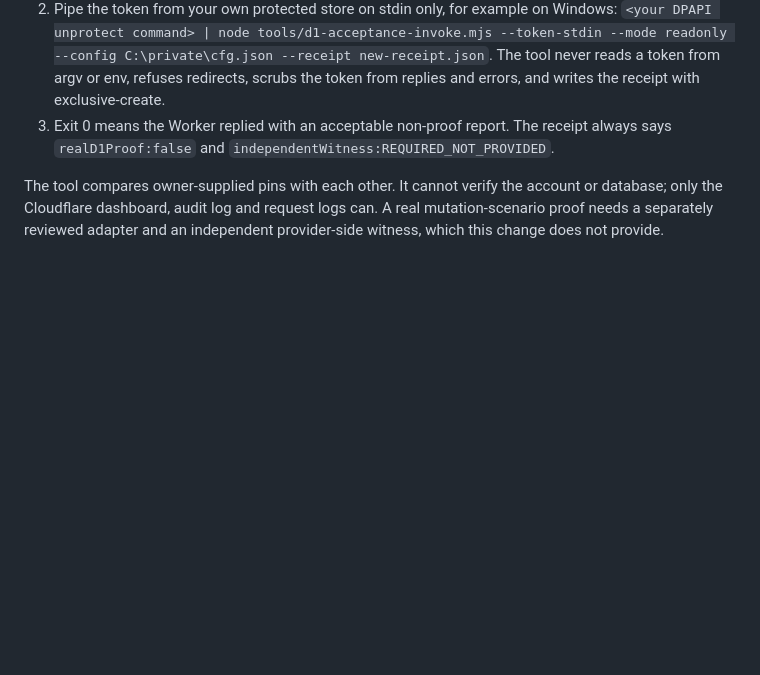
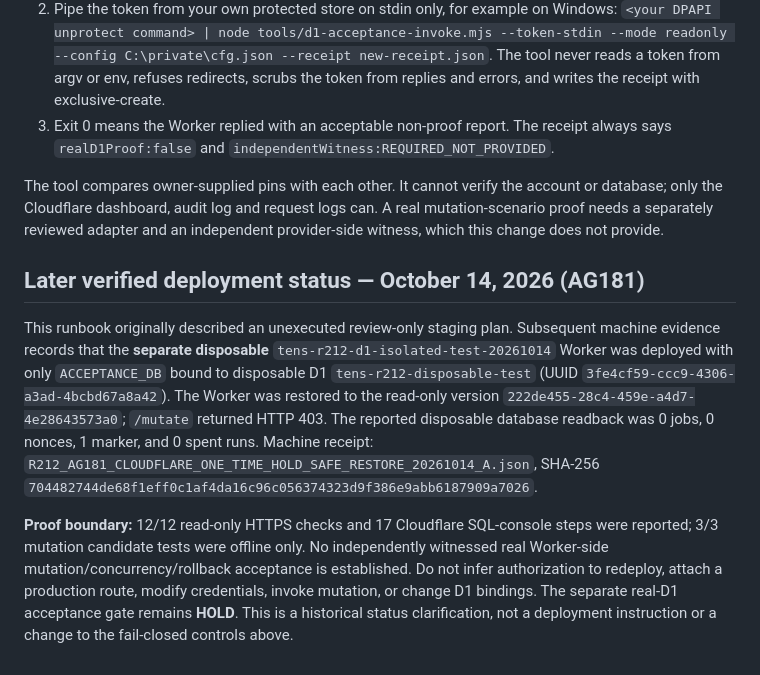
Before and after one commit to UnityHealthHacks/ASKTENS-PUBLIC-WEBSITE, a Markdown page: backend/cloudflare-r204-review/d1-acceptance-runbook.md, the part around the change. Drawn GitHub-style; blank space fills up the shorter version.

Commit message:
docs: reconcile disposable D1 runbook with AG181 read-only restore evidence

```diff
--- a/backend/cloudflare-r204-review/d1-acceptance-runbook.md
+++ b/backend/cloudflare-r204-review/d1-acceptance-runbook.md
@@ -29,3 +29,9 @@ Purpose: call `/preflight` or `/readonly` without the token ever appearing in ar
 3. Exit 0 means the Worker replied with an acceptable non-proof report. The receipt always says `realD1Proof:false` and `independentWitness:REQUIRED_NOT_PROVIDED`.
 
 The tool compares owner-supplied pins with each other. It cannot verify the account or database; only the Cloudflare dashboard, audit log and request logs can. A real mutation-scenario proof needs a separately reviewed adapter and an independent provider-side witness, which this change does not provide.
+
+## Later verified deployment status — October 14, 2026 (AG181)
+
+This runbook originally described an unexecuted review-only staging plan. Subsequent machine evidence records that the **separate disposable** `tens-r212-d1-isolated-test-20261014` Worker was deployed with only `ACCEPTANCE_DB` bound to disposable D1 `tens-r212-disposable-test` (UUID `3fe4cf59-ccc9-4306-a3ad-4bcbd67a8a42`). The Worker was restored to the read-only version `222de455-28c4-459e-a4d7-4e28643573a0`; `/mutate` returned HTTP 403. The reported disposable database readback was 0 jobs, 0 nonces, 1 marker, and 0 spent runs. Machine receipt: `R212_AG181_CLOUDFLARE_ONE_TIME_HOLD_SAFE_RESTORE_20261014_A.json`, SHA-256 `704482744de68f1eff0c1af4da16c96c056374323d9f386e9abb6187909a7026`.
+
+**Proof boundary:** 12/12 read-only HTTPS checks and 17 Cloudflare SQL-console steps were reported; 3/3 mutation candidate tests were offline only. No independently witnessed real Worker-side mutation/concurrency/rollback acceptance is established. Do not infer authorization to redeploy, attach a production route, modify credentials, invoke mutation, or change D1 bindings. The separate real-D1 acceptance gate remains **HOLD**. This is a historical status clarification, not a deployment instruction or a change to the fail-closed controls above.
```
